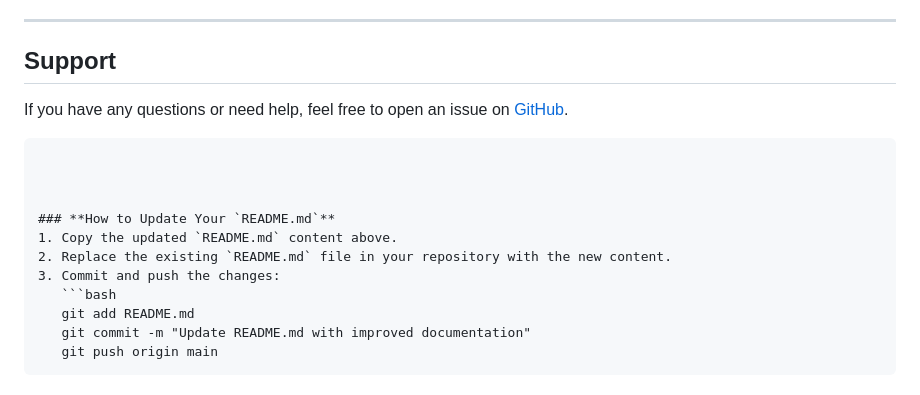
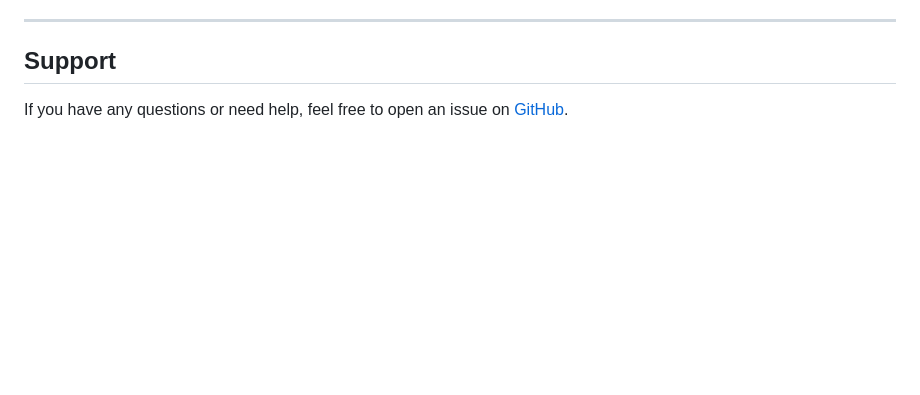
Before and after one commit to Abulqosim0227/Nimbus-web-framework, a Markdown page: README.md, the part around the change. Rendered like a GitHub page; blank space fills up the shorter version.

````diff
--- a/README.md
+++ b/README.md
@@ -230,17 +230,3 @@ This project is licensed under the **MIT License**. See the [LICENSE](LICENSE) f
 ## Support
 
 If you have any questions or need help, feel free to open an issue on [GitHub](https://github.com/Abulqosim0227/Nimbus-web-framework/issues).
-
-```
-
-
-
-### **How to Update Your `README.md`**
-1. Copy the updated `README.md` content above.
-2. Replace the existing `README.md` file in your repository with the new content.
-3. Commit and push the changes:
-   ```bash
-   git add README.md
-   git commit -m "Update README.md with improved documentation"
-   git push origin main
-   ```
````
